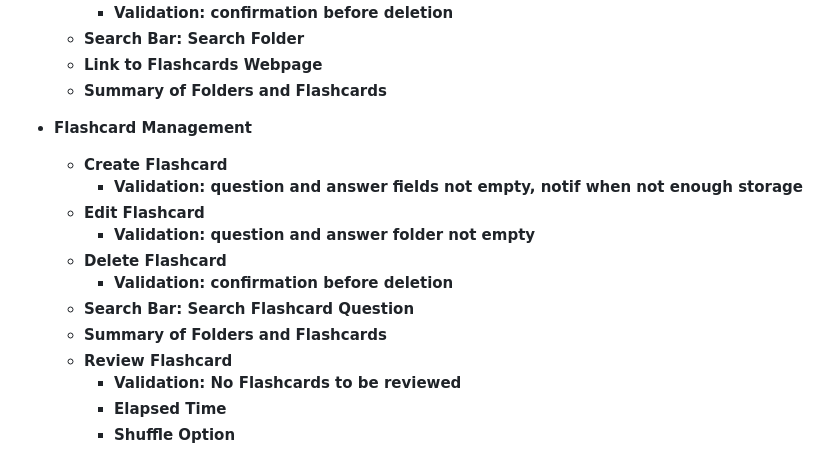
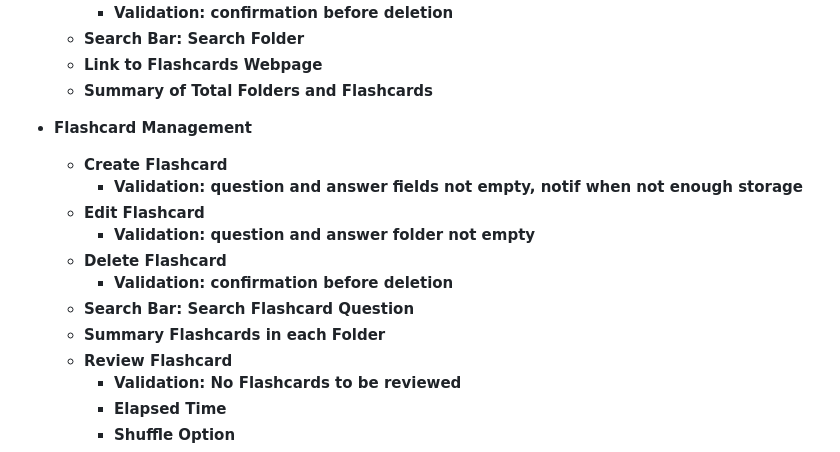
Before and after one commit to jennarms/IskoCards, a Markdown page: README.md, the part around the change. Rendered like a GitHub page.

```diff
--- a/README.md
+++ b/README.md
@@ -86,7 +86,7 @@ CREATE TABLE flashcards (
         - **Validation: confirmation before deletion**
     - **Search Bar: Search Folder**
     - **Link to Flashcards Webpage**
-    - **Summary of Folders and Flashcards**
+    - **Summary of Total Folders and Flashcards**
 
 - **Flashcard Management**
     - **Create Flashcard**
@@ -96,7 +96,7 @@ CREATE TABLE flashcards (
     - **Delete Flashcard**
         - **Validation: confirmation before deletion**
     - **Search Bar: Search Flashcard Question**
-    - **Summary of Folders and Flashcards**
+    - **Summary Flashcards in each Folder**
     - **Review Flashcard**
         - **Validation: No Flashcards to be reviewed**
         - **Elapsed Time**
```
